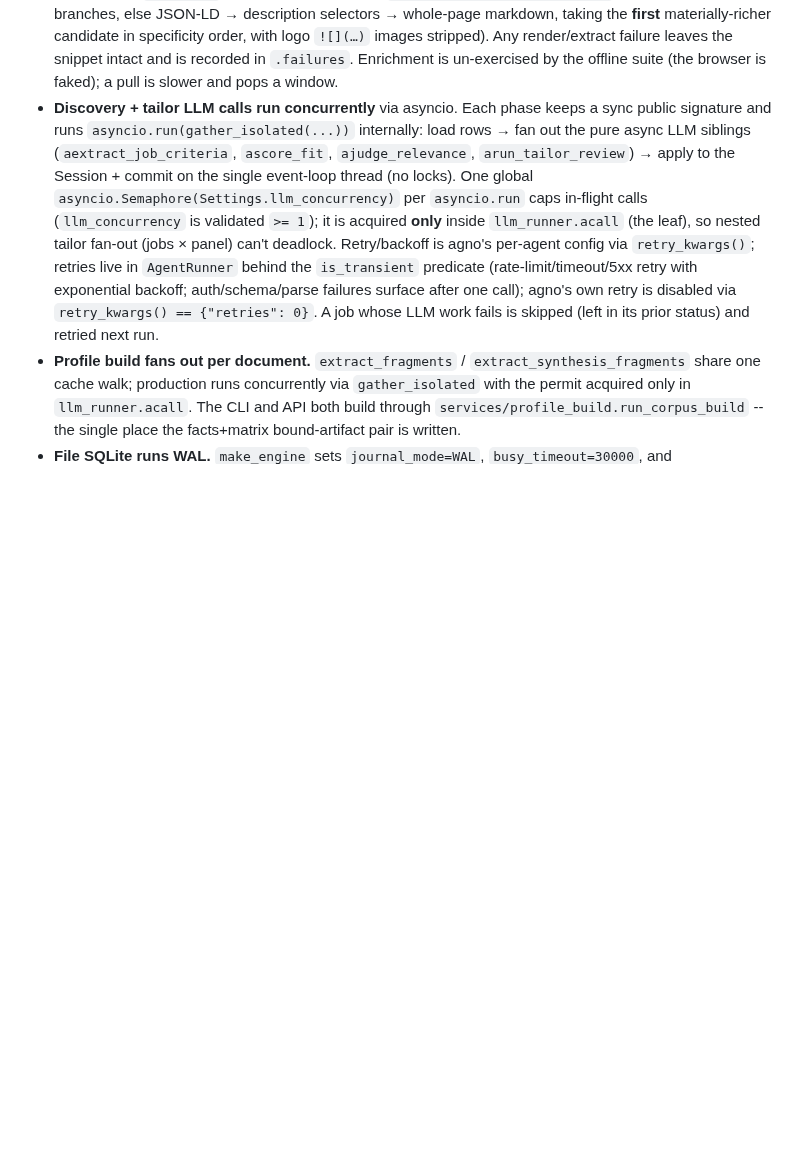
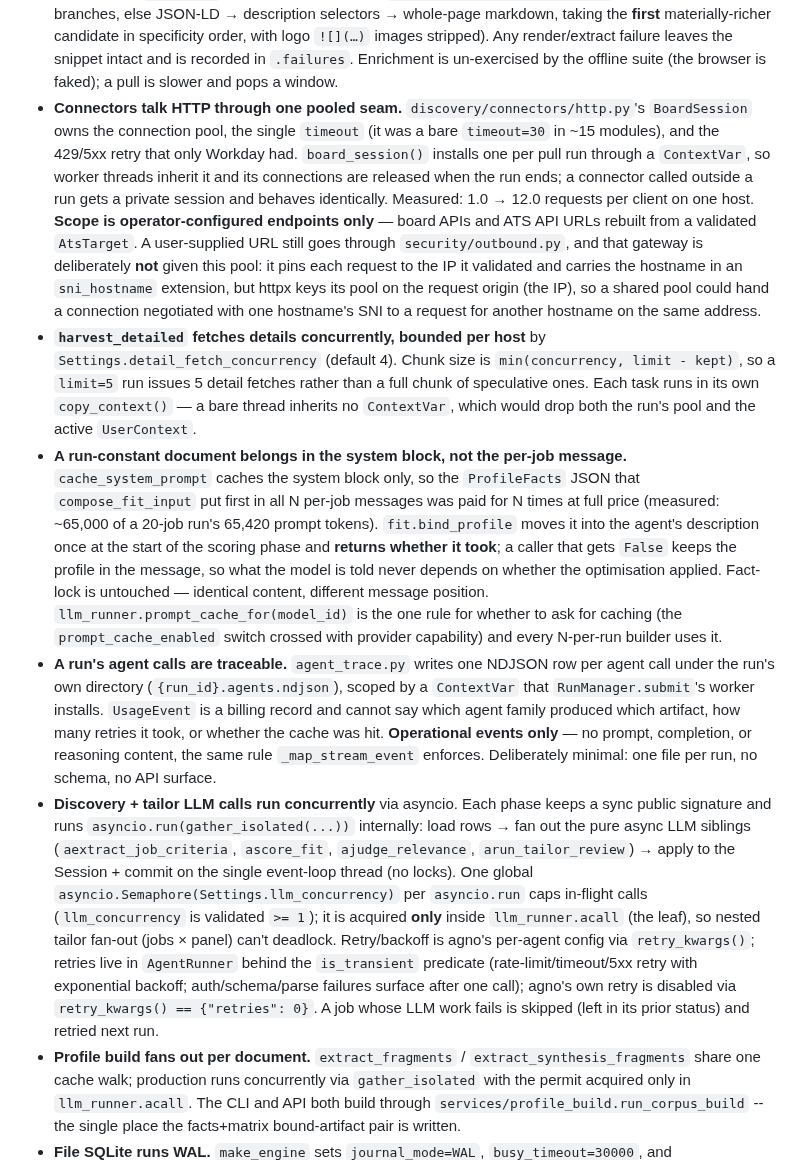
Before and after one commit to awbjcj/resume-agent, a Markdown page: CLAUDE.md, the part around the change. Rendered like a GitHub page; blank space fills up the shorter version.

```diff
--- a/CLAUDE.md
+++ b/CLAUDE.md
@@ -718,6 +718,47 @@ fitOnePage}`; legacy `template_path` and `output_dir` remain runtime-only CLI
   **first** materially-richer candidate in specificity order, with logo `![](…)` images stripped).
   Any render/extract failure leaves the snippet intact and is recorded in `.failures`. Enrichment is
   un-exercised by the offline suite (the browser is faked); a pull is slower and pops a window.
+- **Connectors talk HTTP through one pooled seam.**
+  `discovery/connectors/http.py`'s `BoardSession` owns the connection pool, the
+  single `timeout` (it was a bare `timeout=30` in ~15 modules), and the 429/5xx
+  retry that only Workday had. `board_session()` installs one per pull run
+  through a `ContextVar`, so worker threads inherit it and its connections are
+  released when the run ends; a connector called outside a run gets a private
+  session and behaves identically. Measured: 1.0 → 12.0 requests per client on
+  one host. **Scope is operator-configured endpoints only** — board APIs and
+  ATS API URLs rebuilt from a validated `AtsTarget`. A user-supplied URL still
+  goes through `security/outbound.py`, and that gateway is deliberately **not**
+  given this pool: it pins each request to the IP it validated and carries the
+  hostname in an `sni_hostname` extension, but httpx keys its pool on the
+  request origin (the IP), so a shared pool could hand a connection negotiated
+  with one hostname's SNI to a request for another hostname on the same
+  address.
+- **`harvest_detailed` fetches details concurrently, bounded per host** by
+  `Settings.detail_fetch_concurrency` (default 4). Chunk size is
+  `min(concurrency, limit - kept)`, so a `limit=5` run issues 5 detail fetches
+  rather than a full chunk of speculative ones. Each task runs in its own
+  `copy_context()` — a bare thread inherits no `ContextVar`, which would drop
+  both the run's pool and the active `UserContext`.
+- **A run-constant document belongs in the system block, not the per-job
+  message.** `cache_system_prompt` caches the system block only, so the
+  `ProfileFacts` JSON that `compose_fit_input` put first in all N per-job
+  messages was paid for N times at full price (measured: ~65,000 of a 20-job
+  run's 65,420 prompt tokens). `fit.bind_profile` moves it into the agent's
+  description once at the start of the scoring phase and **returns whether it
+  took**; a caller that gets `False` keeps the profile in the message, so what
+  the model is told never depends on whether the optimisation applied. Fact-lock
+  is untouched — identical content, different message position.
+  `llm_runner.prompt_cache_for(model_id)` is the one rule for whether to ask for
+  caching (the `prompt_cache_enabled` switch crossed with provider capability)
+  and every N-per-run builder uses it.
+- **A run's agent calls are traceable.** `agent_trace.py` writes one NDJSON row
+  per agent call under the run's own directory (`{run_id}.agents.ndjson`),
+  scoped by a `ContextVar` that `RunManager.submit`'s worker installs.
+  `UsageEvent` is a billing record and cannot say which agent family produced
+  which artifact, how many retries it took, or whether the cache was hit.
+  **Operational events only** — no prompt, completion, or reasoning content,
+  the same rule `_map_stream_event` enforces. Deliberately minimal: one file per
+  run, no schema, no API surface.
 - **Discovery + tailor LLM calls run concurrently** via asyncio. Each phase keeps a sync public
   signature and runs `asyncio.run(gather_isolated(...))` internally: load rows → fan out the pure
   async LLM siblings (`aextract_job_criteria`, `ascore_fit`, `ajudge_relevance`, `arun_tailor_review`)
```
Also changed, not shown: docs/notes/perf-baseline-2026-08-04.md (+98 -48 lines), 1 other file.
